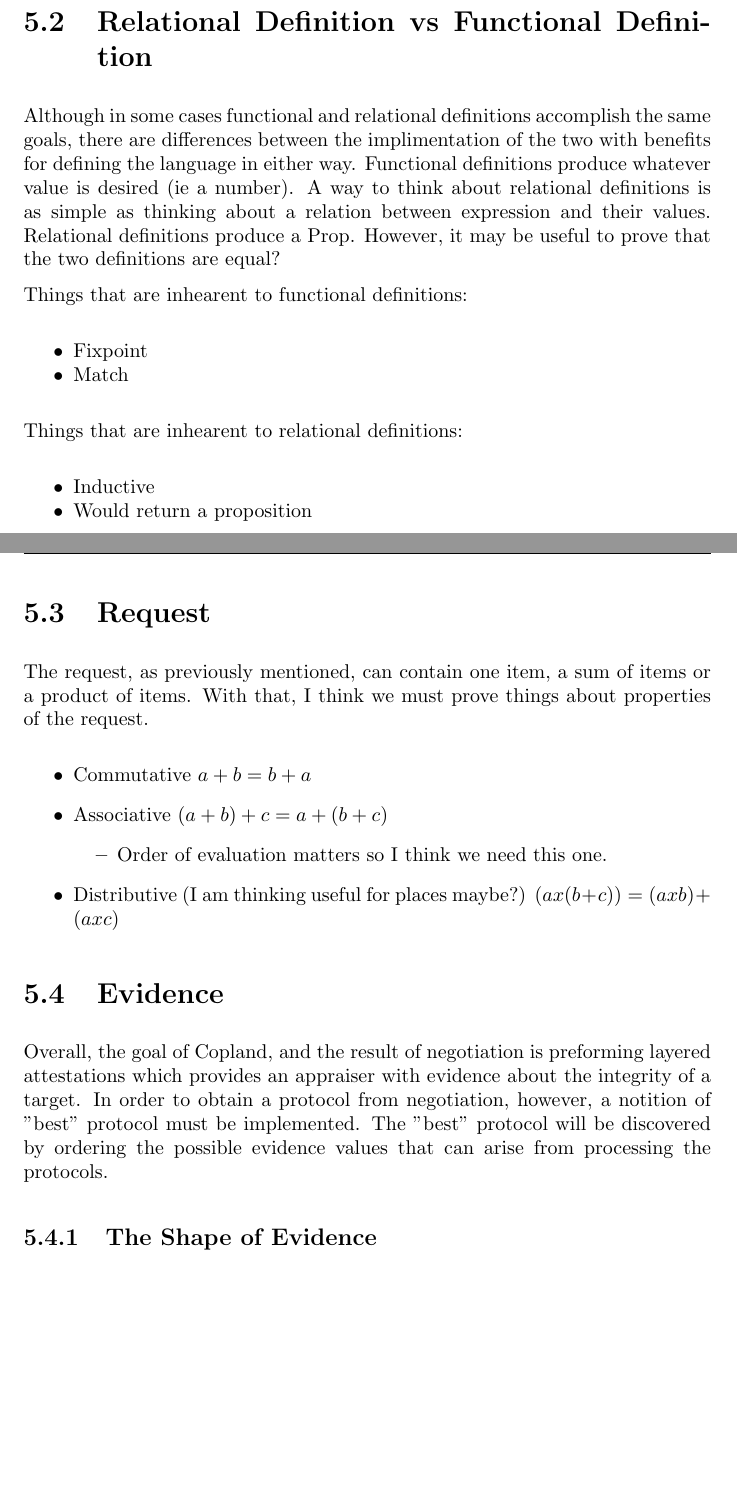
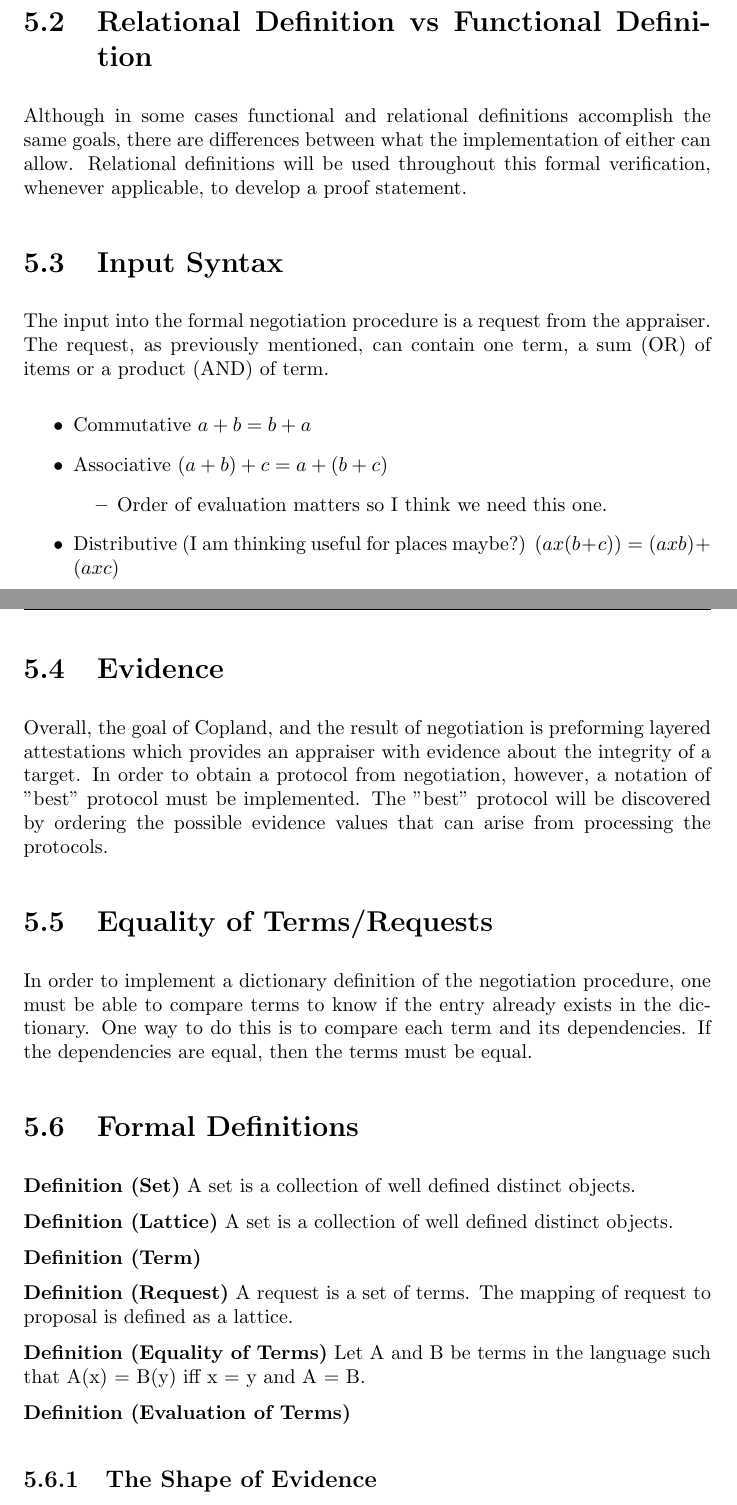
Before and after one commit to arfritzz/negotiation, a LaTeX document (doc/NegotiationPaper/Negotiation.tex): two parts of pages 21 and 22 of 27, joined at a grey line, cut so that both start at the same text, the shorter picture padded with empty space. Compiled offline with pdfLaTeX.

Commit message:
negotiation

```diff
--- a/doc/NegotiationPaper/Negotiation.tex
+++ b/doc/NegotiationPaper/Negotiation.tex
@@ -748,35 +748,15 @@ involves the hardware implementations.
 \section{Relational Definition vs Functional Definition}
 
 Although in some cases functional and relational definitions accomplish
-the same goals, there are differences between the implimentation of the
-two with benefits for defining the language in either way.
-Functional definitions produce whatever value is desired (ie a number).
-A way to think about relational definitions is as simple as thinking about
-a relation between expression and their values. Relational definitions produce
-a Prop. However, it may be useful to prove that the two definitions are
-equal?
+the same goals, there are differences between what the implementation of
+either can allow. Relational definitions will be used throughout this formal
+verification, whenever applicable, to develop a proof statement.
 
-Things that are inhearent to functional definitions:
+\section{Input Syntax}
 
-\begin{itemize}
-  \squash
-\item Fixpoint
-\item Match
-\end{itemize}
-
-Things that are inhearent to relational definitions:
-
-\begin{itemize}
-  \squash
-\item Inductive
-\item Would return a proposition
-\end{itemize}
-
-\section{Request}
-
-The request, as previously mentioned, can contain one item, a sum of
-items or a product of items. With that, I think we must prove things
-about properties of the request.
+The input into the formal negotiation procedure is a request from the appraiser.
+The request, as previously mentioned, can contain one term, a sum (OR) of
+items or a product (AND) of term.
 
 \begin{itemize}
 \item Commutative $ a + b = b + a $
@@ -793,9 +773,38 @@ about properties of the request.
 Overall, the goal of Copland, and the result of negotiation is preforming
 layered attestations which provides
 an appraiser with evidence about the integrity of a target. In order to obtain
-a protocol from negotiation, however, a notition of "best" protocol must
+a protocol from negotiation, however, a notation of "best" protocol must
 be implemented. The "best" protocol will be discovered by ordering the
 possible evidence values that can arise from processing the protocols.
+
+\section{Equality of Terms/Requests}
+
+In order to implement a dictionary definition of the negotiation procedure,
+one must be able to compare terms to know if the entry already exists
+in the dictionary. One way to do this is to compare each term and its
+dependencies. If the dependencies are equal, then the terms must be equal.
+
+
+\section{Formal Definitions}
+
+\textbf{Definition (Set)}
+A set is a collection of well defined distinct objects.
+
+\textbf{Definition (Lattice)}
+A set is a collection of well defined distinct objects.
+
+
+
+\textbf{Definition (Term)}
+
+\textbf{Definition (Request)}
+A request is a set of terms. The mapping of request to proposal is
+defined as a lattice.
+
+\textbf{Definition (Equality of Terms)}
+Let A and B be terms in the language such that A(x) = B(y) iff x = y and A = B.
+
+\textbf{Definition (Evaluation of Terms)}
 
 \subsection{The Shape of Evidence}
 
```
